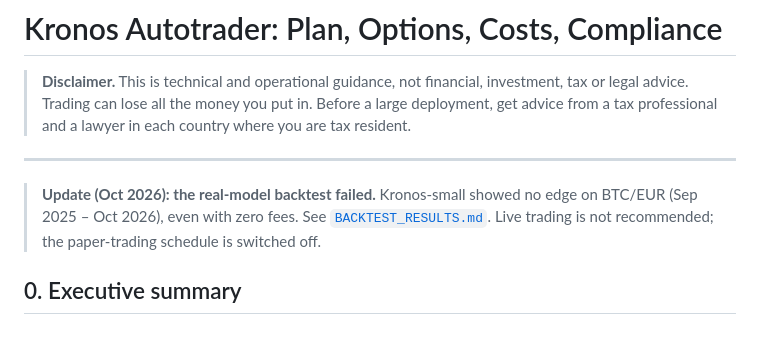
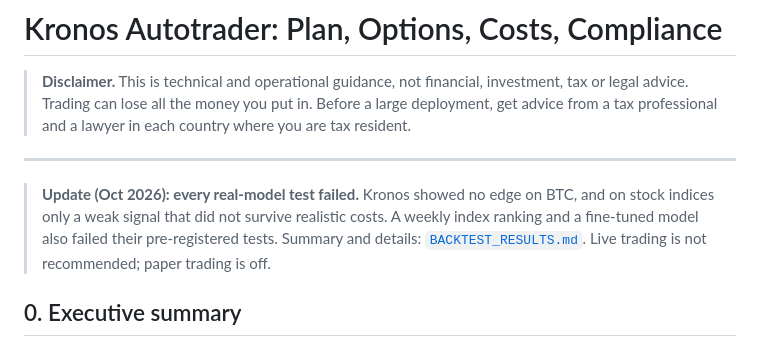
Before and after one commit to cntarun/autotrader, a Markdown page: docs/AUTOTRADER_PLAN.md, the part around the change. GitHub-like rendering.

```diff
--- a/docs/AUTOTRADER_PLAN.md
+++ b/docs/AUTOTRADER_PLAN.md
@@ -6,9 +6,10 @@
 
 ---
 
-> **Update (Oct 2026): the real-model backtest failed.** Kronos-small showed no edge on BTC/EUR
-> (Sep 2025 – Oct 2026), even with zero fees. See [`BACKTEST_RESULTS.md`](BACKTEST_RESULTS.md).
-> Live trading is not recommended; the paper-trading schedule is switched off.
+> **Update (Oct 2026): every real-model test failed.** Kronos showed no edge on BTC, and on stock
+> indices only a weak signal that did not survive realistic costs. A weekly index ranking and a
+> fine-tuned model also failed their pre-registered tests. Summary and details:
+> [`BACKTEST_RESULTS.md`](BACKTEST_RESULTS.md). Live trading is not recommended; paper trading is off.
 
 ## 0. Executive summary
 
```
Also changed, not shown: docs/BACKTEST_RESULTS.md (+38 -0 lines).
